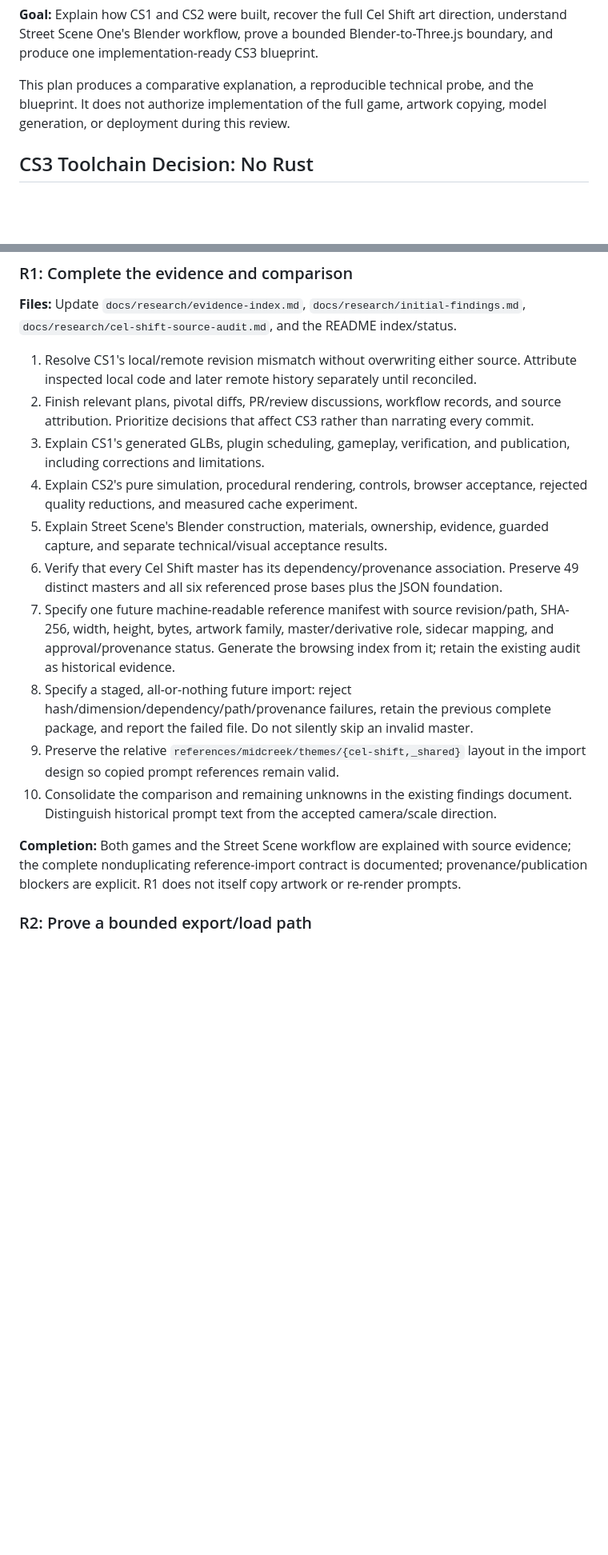
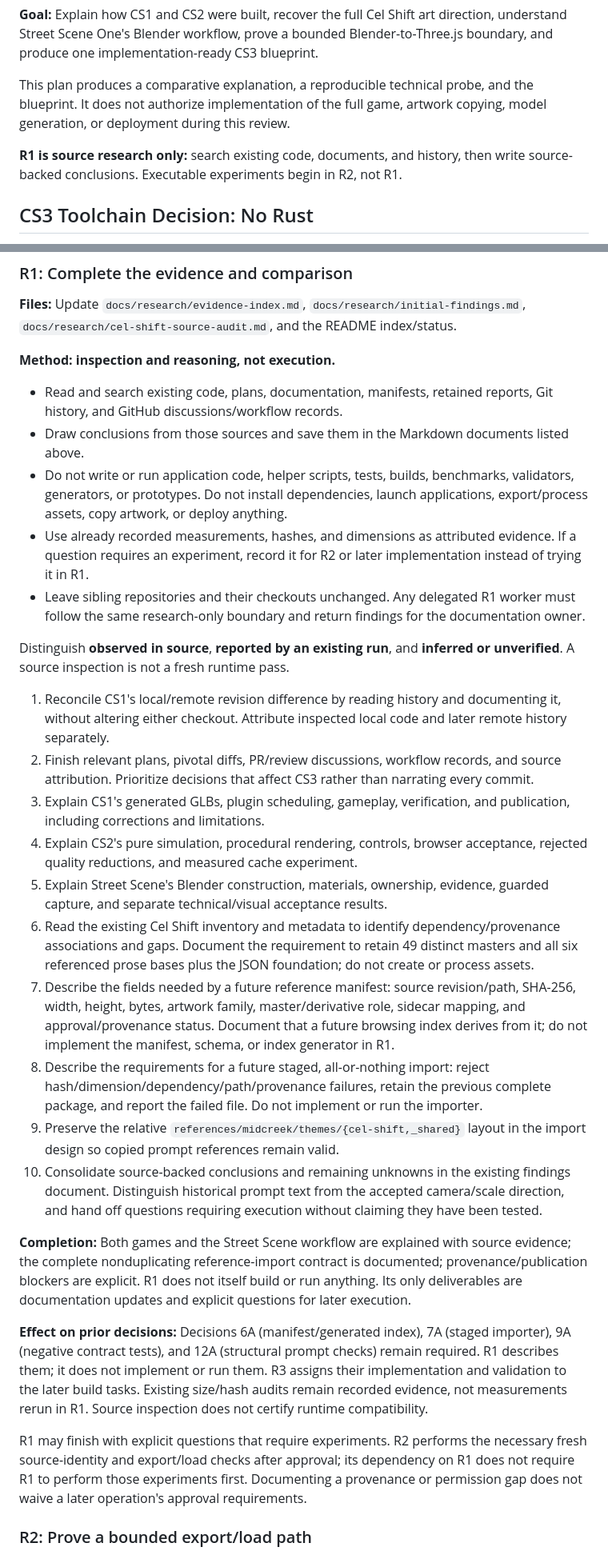
Before and after one commit to ridermw/midcreek-cs-3, a Markdown page: plan.md, 2 parts joined by grey strips. Shown at 80% size. Rendered like a GitHub page; blank space fills up the shorter version.

Commit message:
docs: restrict R1 to source research and conclusions
Remove the instruction to generate an index during R1. Preserve the manifest, import, and testing decisions while assigning executable checks to R2 or later implementation. Require source-attributed conclusions and unchanged sibling checkouts.

Co-authored-by: Copilot <223556219+Copilot@users.noreply.github.com>

```diff
--- a/plan.md
+++ b/plan.md
@@ -11,6 +11,10 @@ Blender-to-Three.js boundary, and produce one implementation-ready CS3 blueprint
 This plan produces a comparative explanation, a reproducible technical probe,
 and the blueprint. It does not authorize implementation of the full game,
 artwork copying, model generation, or deployment during this review.
+
+**R1 is source research only:** search existing code, documents, and history,
+then write source-backed conclusions. Executable experiments begin in R2,
+not R1.
 
 ## CS3 Toolchain Decision: No Rust
 
@@ -194,21 +198,46 @@ the blueprint rather than another parallel decision-matrix document.
 `docs/research/initial-findings.md`, `docs/research/cel-shift-source-audit.md`,
 and the README index/status.
 
-1. Resolve CS1's local/remote revision mismatch without overwriting either source. Attribute inspected local code and later remote history separately until reconciled.
+**Method: inspection and reasoning, not execution.**
+
+- Read and search existing code, plans, documentation, manifests, retained reports, Git history, and GitHub discussions/workflow records.
+- Draw conclusions from those sources and save them in the Markdown documents listed above.
+- Do not write or run application code, helper scripts, tests, builds, benchmarks, validators, generators, or prototypes. Do not install dependencies, launch applications, export/process assets, copy artwork, or deploy anything.
+- Use already recorded measurements, hashes, and dimensions as attributed evidence. If a question requires an experiment, record it for R2 or later implementation instead of trying it in R1.
+- Leave sibling repositories and their checkouts unchanged. Any delegated R1 worker must follow the same research-only boundary and return findings for the documentation owner.
+
+Distinguish **observed in source**, **reported by an existing run**, and
+**inferred or unverified**. A source inspection is not a fresh runtime pass.
+
+1. Reconcile CS1's local/remote revision difference by reading history and documenting it, without altering either checkout. Attribute inspected local code and later remote history separately.
 2. Finish relevant plans, pivotal diffs, PR/review discussions, workflow records, and source attribution. Prioritize decisions that affect CS3 rather than narrating every commit.
 3. Explain CS1's generated GLBs, plugin scheduling, gameplay, verification, and publication, including corrections and limitations.
 4. Explain CS2's pure simulation, procedural rendering, controls, browser acceptance, rejected quality reductions, and measured cache experiment.
 5. Explain Street Scene's Blender construction, materials, ownership, evidence, guarded capture, and separate technical/visual acceptance results.
-6. Verify that every Cel Shift master has its dependency/provenance association. Preserve 49 distinct masters and all six referenced prose bases plus the JSON foundation.
-7. Specify one future machine-readable reference manifest with source revision/path, SHA-256, width, height, bytes, artwork family, master/derivative role, sidecar mapping, and approval/provenance status. Generate the browsing index from it; retain the existing audit as historical evidence.
-8. Specify a staged, all-or-nothing future import: reject hash/dimension/dependency/path/provenance failures, retain the previous complete package, and report the failed file. Do not silently skip an invalid master.
+6. Read the existing Cel Shift inventory and metadata to identify dependency/provenance associations and gaps. Document the requirement to retain 49 distinct masters and all six referenced prose bases plus the JSON foundation; do not create or process assets.
+7. Describe the fields needed by a future reference manifest: source revision/path, SHA-256, width, height, bytes, artwork family, master/derivative role, sidecar mapping, and approval/provenance status. Document that a future browsing index derives from it; do not implement the manifest, schema, or index generator in R1.
+8. Describe the requirements for a future staged, all-or-nothing import: reject hash/dimension/dependency/path/provenance failures, retain the previous complete package, and report the failed file. Do not implement or run the importer.
 9. Preserve the relative `references/midcreek/themes/{cel-shift,_shared}` layout in the import design so copied prompt references remain valid.
-10. Consolidate the comparison and remaining unknowns in the existing findings document. Distinguish historical prompt text from the accepted camera/scale direction.
+10. Consolidate source-backed conclusions and remaining unknowns in the existing findings document. Distinguish historical prompt text from the accepted camera/scale direction, and hand off questions requiring execution without claiming they have been tested.
 
 **Completion:** Both games and the Street Scene workflow are explained with
 source evidence; the complete nonduplicating reference-import contract is
 documented; provenance/publication blockers are explicit. R1 does not itself
-copy artwork or re-render prompts.
+build or run anything. Its only deliverables are documentation updates and
+explicit questions for later execution.
+
+**Effect on prior decisions:** Decisions 6A (manifest/generated index), 7A
+(staged importer), 9A (negative contract tests), and 12A (structural prompt
+checks) remain required. R1 describes them; it does not implement or run them.
+R3 assigns their implementation and validation to the later build tasks.
+Existing size/hash audits remain recorded evidence, not measurements rerun
+in R1. Source inspection does not certify runtime compatibility.
+
+R1 may finish with explicit questions that require experiments. R2 performs
+the necessary fresh source-identity and export/load checks after approval;
+its dependency on R1 does not require R1 to perform those experiments first.
+Documenting a provenance or permission gap does not waive a later operation's
+approval requirements.
 
 ### R2: Prove a bounded export/load path
 
```
Also changed, not shown: other parts of plan.md (+7 -1 lines), README.md (+5 -0 lines).
